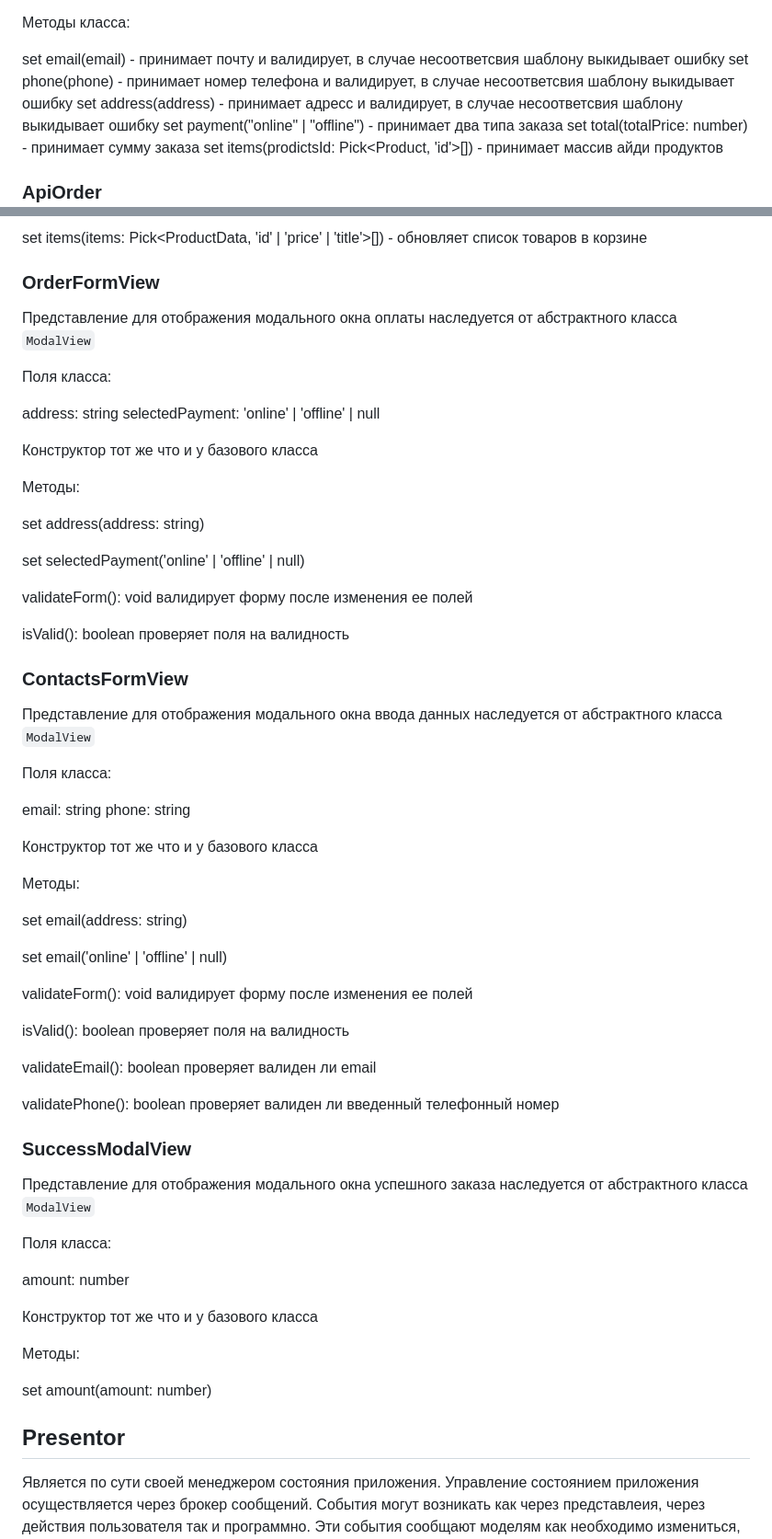
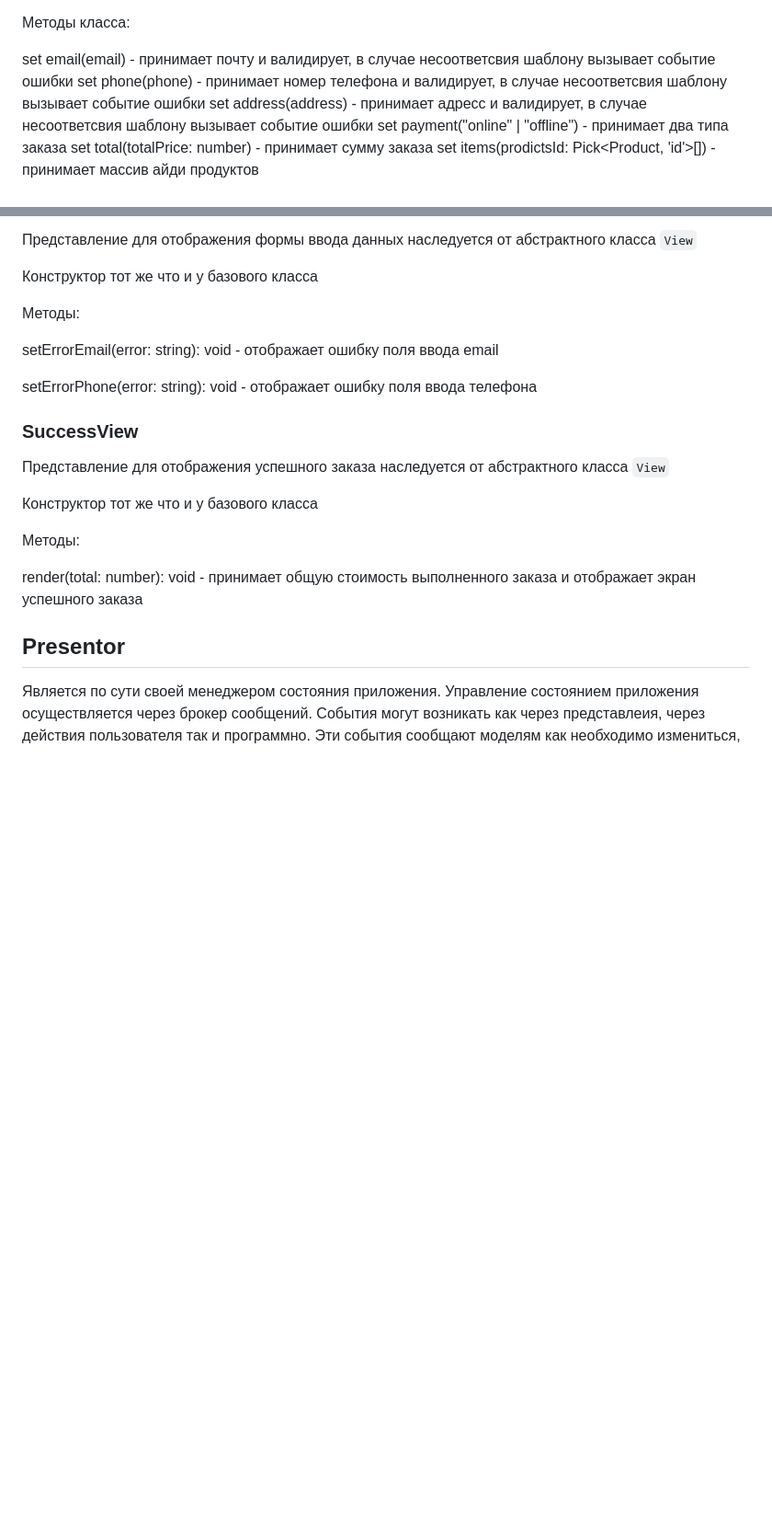
Before and after one commit to SukhorukovS/web-larek-frontend, a Markdown page: README.md, 2 parts joined by grey strips. Shown: that part at 92% size. Rendered like a GitHub page; blank space fills up the shorter version.

````diff
--- a/README.md
+++ b/README.md
@@ -283,9 +252,9 @@ items: Pick<Product, 'id'>[] - массив id продуктов
 
 Методы класса:
 
-set email(email) - принимает почту и валидирует, в случае несоответсвия шаблону выкидывает ошибку
-set phone(phone) - принимает номер телефона и валидирует, в случае несоответсвия шаблону выкидывает ошибку
-set address(address) - принимает адресс и валидирует, в случае несоответсвия шаблону выкидывает ошибку
+set email(email) - принимает почту и валидирует, в случае несоответсвия шаблону вызывает событие ошибки
+set phone(phone) - принимает номер телефона и валидирует, в случае несоответсвия шаблону вызывает событие ошибки
+set address(address) - принимает адресс и валидирует, в случае несоответсвия шаблону вызывает событие ошибки
 set payment("online" | "offline") - принимает два типа заказа
 set total(totalPrice: number) - принимает сумму заказа
 set items(prodictsId: Pick<Product, 'id'>[]) - принимает массив айди продуктов
@@ -412,65 +379,23 @@ set total(total: number) - метод, который вызывается пр
 
-set items(items: Pick<ProductData, 'id' | 'price' | 'title'>[]) - обновляет список товаров в корзине
-
-### OrderFormView
-
-Представление для отображения модального окна оплаты наследуется от абстрактного класса ```ModalView```
-
-Поля класса:
-
-address: string
-selectedPayment: 'online' | 'offline' | null
+Представление для отображения формы ввода данных наследуется от абстрактного класса ```View```
 
 Конструктор тот же что и у базового класса
 
 Методы:
 
-set address(address: string)
+setErrorEmail(error: string): void - отображает ошибку поля ввода email
 
-set selectedPayment('online' | 'offline' | null)
+setErrorPhone(error: string): void -  отображает ошибку поля ввода телефона
 
-validateForm(): void валидирует форму после изменения ее полей
+### SuccessView
 
-isValid(): boolean проверяет поля на валидность
-
-### ContactsFormView
-
-Представление для отображения модального окна ввода данных наследуется от абстрактного класса ```ModalView```
-
-Поля класса:
-
-email: string
-phone: string
+Представление для отображения успешного заказа наследуется от абстрактного класса ```View```
 
 Конструктор тот же что и у базового класса
 
 Методы:
 
-set email(address: string)
-
-set email('online' | 'offline' | null)
-
-validateForm(): void валидирует форму после изменения ее полей
-
-isValid(): boolean проверяет поля на валидность
-
-validateEmail(): boolean проверяет валиден ли email
-
-validatePhone(): boolean проверяет валиден ли введенный телефонный номер
-
-### SuccessModalView
-
-Представление для отображения модального окна успешного заказа наследуется от абстрактного класса ```ModalView```
-
-Поля класса:
-
-amount: number
-
-Конструктор тот же что и у базового класса
-
-Методы:
-
-set amount(amount: number)
+render(total: number): void - принимает общую стоимость выполненного заказа и отображает экран успешного заказа
 
 ## Presentor
 
````
Also changed, not shown: other parts of README.md (+47 -80 lines).
